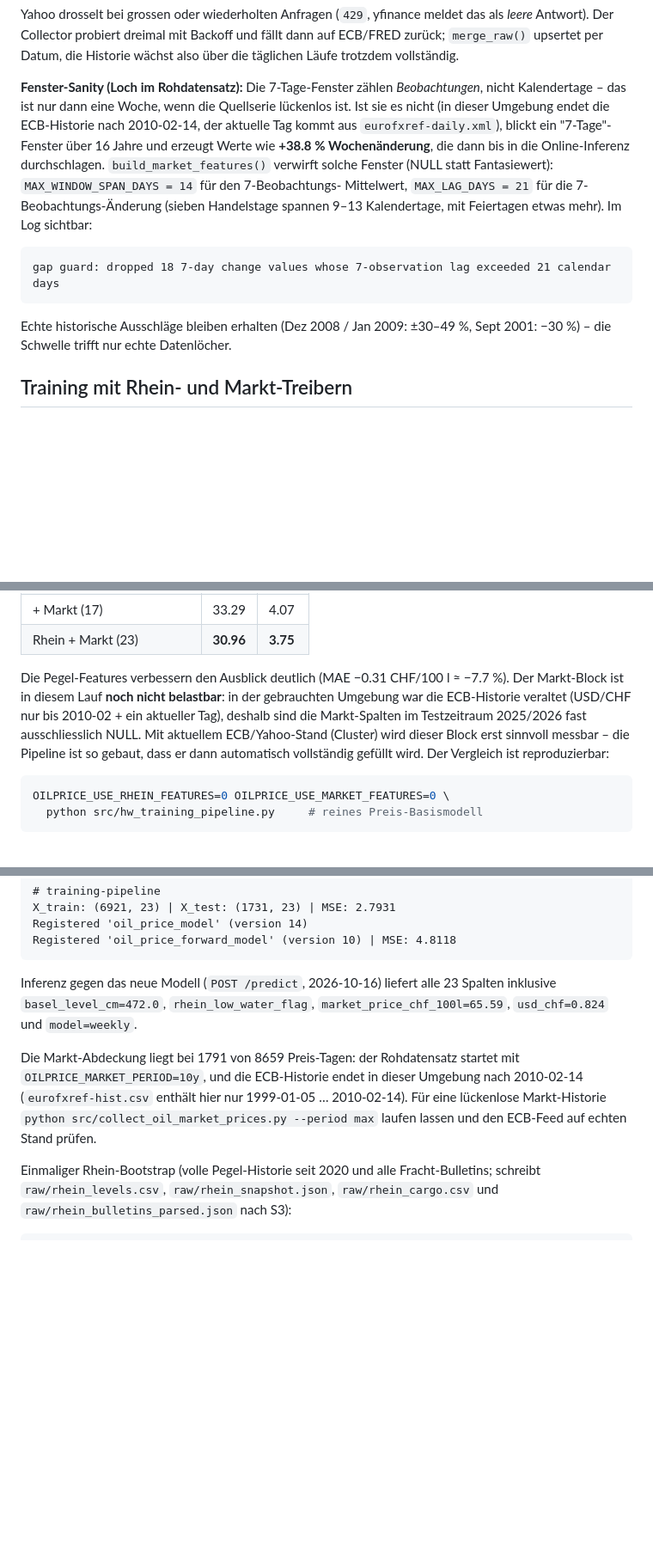
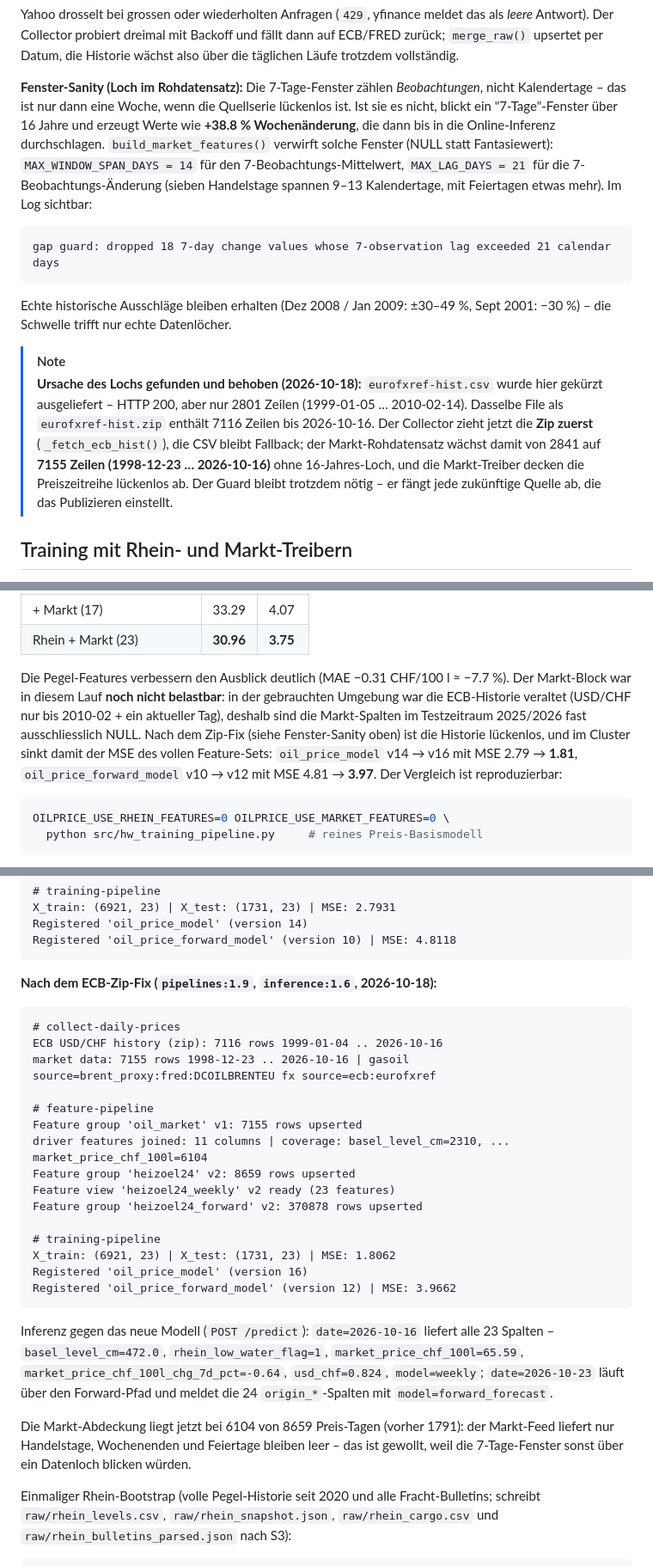
Before and after one commit to GreenEagleCloud/oilprice, a Markdown page: README.md, 3 parts joined by grey strips. Shown at 86% size. Rendered like a GitHub page; blank space fills up the shorter version.

Commit message:
docs: verified 1.9 cluster run (ECB zip 7116 rows, market coverage 6104/8659, MSE 1.81 / 3.97, model v16/v12)

````diff
--- a/README.md
+++ b/README.md
@@ -179,13 +179,12 @@ auf ECB/FRED zurück; `merge_raw()` upsertet per Datum, die Historie wächst als
 
 **Fenster-Sanity (Loch im Rohdatensatz):** Die 7-Tage-Fenster zählen *Beobachtungen*,
 nicht Kalendertage – das ist nur dann eine Woche, wenn die Quellserie lückenlos ist.
-Ist sie es nicht (in dieser Umgebung endet die ECB-Historie nach 2010-02-14, der
-aktuelle Tag kommt aus `eurofxref-daily.xml`), blickt ein "7-Tage"-Fenster über
-16 Jahre und erzeugt Werte wie **+38.8 % Wochenänderung**, die dann bis in die
-Online-Inferenz durchschlagen. `build_market_features()` verwirft solche Fenster
-(NULL statt Fantasiewert): `MAX_WINDOW_SPAN_DAYS = 14` für den 7-Beobachtungs-
-Mittelwert, `MAX_LAG_DAYS = 21` für die 7-Beobachtungs-Änderung (sieben Handelstage
-spannen 9–13 Kalendertage, mit Feiertagen etwas mehr). Im Log sichtbar:
+Ist sie es nicht, blickt ein "7-Tage"-Fenster über 16 Jahre und erzeugt Werte wie
+**+38.8 % Wochenänderung**, die dann bis in die Online-Inferenz durchschlagen.
+`build_market_features()` verwirft solche Fenster (NULL statt Fantasiewert):
+`MAX_WINDOW_SPAN_DAYS = 14` für den 7-Beobachtungs-Mittelwert, `MAX_LAG_DAYS = 21`
+für die 7-Beobachtungs-Änderung (sieben Handelstage spannen 9–13 Kalendertage, mit
+Feiertagen etwas mehr). Im Log sichtbar:
 
 ```text
 gap guard: dropped 18 7-day change values whose 7-observation lag exceeded 21 calendar days
@@ -193,6 +192,16 @@ gap guard: dropped 18 7-day change values whose 7-observation lag exceeded 21 ca
 
 Echte historische Ausschläge bleiben erhalten (Dez 2008 / Jan 2009: ±30–49 %,
 Sept 2001: −30 %) – die Schwelle trifft nur echte Datenlöcher.
+
+> [!NOTE]
+> **Ursache des Lochs gefunden und behoben (2026-10-18):** `eurofxref-hist.csv`
+> wurde hier gekürzt ausgeliefert – HTTP 200, aber nur 2801 Zeilen (1999-01-05 …
+> 2010-02-14). Dasselbe File als `eurofxref-hist.zip` enthält 7116 Zeilen bis
+> 2026-10-16. Der Collector zieht jetzt die **Zip zuerst** (`_fetch_ecb_hist()`),
+> die CSV bleibt Fallback; der Markt-Rohdatensatz wächst damit von 2841 auf
+> **7155 Zeilen (1998-12-23 … 2026-10-16)** ohne 16-Jahres-Loch, und die
+> Markt-Treiber decken die Preiszeitreihe lückenlos ab. Der Guard bleibt trotzdem
+> nötig – er fängt jede zukünftige Quelle ab, die das Publizieren einstellt.
 
 
 ## Training mit Rhein- und Markt-Treibern
@@ -243,12 +252,13 @@ Lag-Join (≥ 49 Tage), der fachlich abgestützt werden muss.
 | Rhein + Markt (23) | **30.96** | **3.75** |
 
 Die Pegel-Features verbessern den Ausblick deutlich (MAE −0.31 CHF/100 l ≈ −7.7 %).
-Der Markt-Block ist in diesem Lauf **noch nicht belastbar**: in der gebrauchten
+Der Markt-Block war in diesem Lauf **noch nicht belastbar**: in der gebrauchten
 Umgebung war die ECB-Historie veraltet (USD/CHF nur bis 2010-02 + ein aktueller
 Tag), deshalb sind die Markt-Spalten im Testzeitraum 2025/2026 fast ausschliesslich
-NULL. Mit aktuellem ECB/Yahoo-Stand (Cluster) wird dieser Block erst sinnvoll
-messbar – die Pipeline ist so gebaut, dass er dann automatisch vollständig gefüllt
-wird. Der Vergleich ist reproduzierbar:
+NULL. Nach dem Zip-Fix (siehe Fenster-Sanity oben) ist die Historie lückenlos, und im
+Cluster sinkt damit der MSE des vollen Feature-Sets: `oil_price_model` v14 → v16 mit
+MSE 2.79 → **1.81**, `oil_price_forward_model` v10 → v12 mit MSE 4.81 → **3.97**.
+Der Vergleich ist reproduzierbar:
 
 ```bash
 OILPRICE_USE_RHEIN_FEATURES=0 OILPRICE_USE_MARKET_FEATURES=0 \
@@ -575,15 +585,35 @@ Registered 'oil_price_model' (version 14)
 Registered 'oil_price_forward_model' (version 10) | MSE: 4.8118
 ```
 
-Inferenz gegen das neue Modell (`POST /predict`, 2026-10-16) liefert alle 23
-Spalten inklusive `basel_level_cm=472.0`, `rhein_low_water_flag`,
-`market_price_chf_100l=65.59`, `usd_chf=0.824` und `model=weekly`.
+**Nach dem ECB-Zip-Fix (`pipelines:1.9`, `inference:1.6`, 2026-10-18):**
 
-Die Markt-Abdeckung liegt bei 1791 von 8659 Preis-Tagen: der Rohdatensatz startet
-mit `OILPRICE_MARKET_PERIOD=10y`, und die ECB-Historie endet in dieser Umgebung
-nach 2010-02-14 (`eurofxref-hist.csv` enthält hier nur 1999-01-05 … 2010-02-14).
-Für eine lückenlose Markt-Historie `python src/collect_oil_market_prices.py
---period max` laufen lassen und den ECB-Feed auf echten Stand prüfen.
+```text
+# collect-daily-prices
+ECB USD/CHF history (zip): 7116 rows 1999-01-04 .. 2026-10-16
+market data: 7155 rows 1998-12-23 .. 2026-10-16 | gasoil source=brent_proxy:fred:DCOILBRENTEU fx source=ecb:eurofxref
+
+# feature-pipeline
+Feature group 'oil_market' v1: 7155 rows upserted
+driver features joined: 11 columns | coverage: basel_level_cm=2310, ... market_price_chf_100l=6104
+Feature group 'heizoel24' v2: 8659 rows upserted
+Feature view 'heizoel24_weekly' v2 ready (23 features)
+Feature group 'heizoel24_forward' v2: 370878 rows upserted
+
+# training-pipeline
+X_train: (6921, 23) | X_test: (1731, 23) | MSE: 1.8062
+Registered 'oil_price_model' (version 16)
+Registered 'oil_price_forward_model' (version 12) | MSE: 3.9662
+```
+
+Inferenz gegen das neue Modell (`POST /predict`): `date=2026-10-16` liefert alle 23
+Spalten – `basel_level_cm=472.0`, `rhein_low_water_flag=1`, `market_price_chf_100l=65.59`,
+`market_price_chf_100l_chg_7d_pct=-0.64`, `usd_chf=0.824`, `model=weekly`;
+`date=2026-10-23` läuft über den Forward-Pfad und meldet die 24 `origin_*`-Spalten
+mit `model=forward_forecast`.
+
+Die Markt-Abdeckung liegt jetzt bei 6104 von 8659 Preis-Tagen (vorher 1791): der
+Markt-Feed liefert nur Handelstage, Wochenenden und Feiertage bleiben leer – das ist
+gewollt, weil die 7-Tage-Fenster sonst über ein Datenloch blicken würden.
 
 Einmaliger Rhein-Bootstrap (volle Pegel-Historie seit 2020 und alle
 Fracht-Bulletins; schreibt `raw/rhein_levels.csv`, `raw/rhein_snapshot.json`,
````
Also changed, not shown: other parts of README.md (+1 -1 lines).
